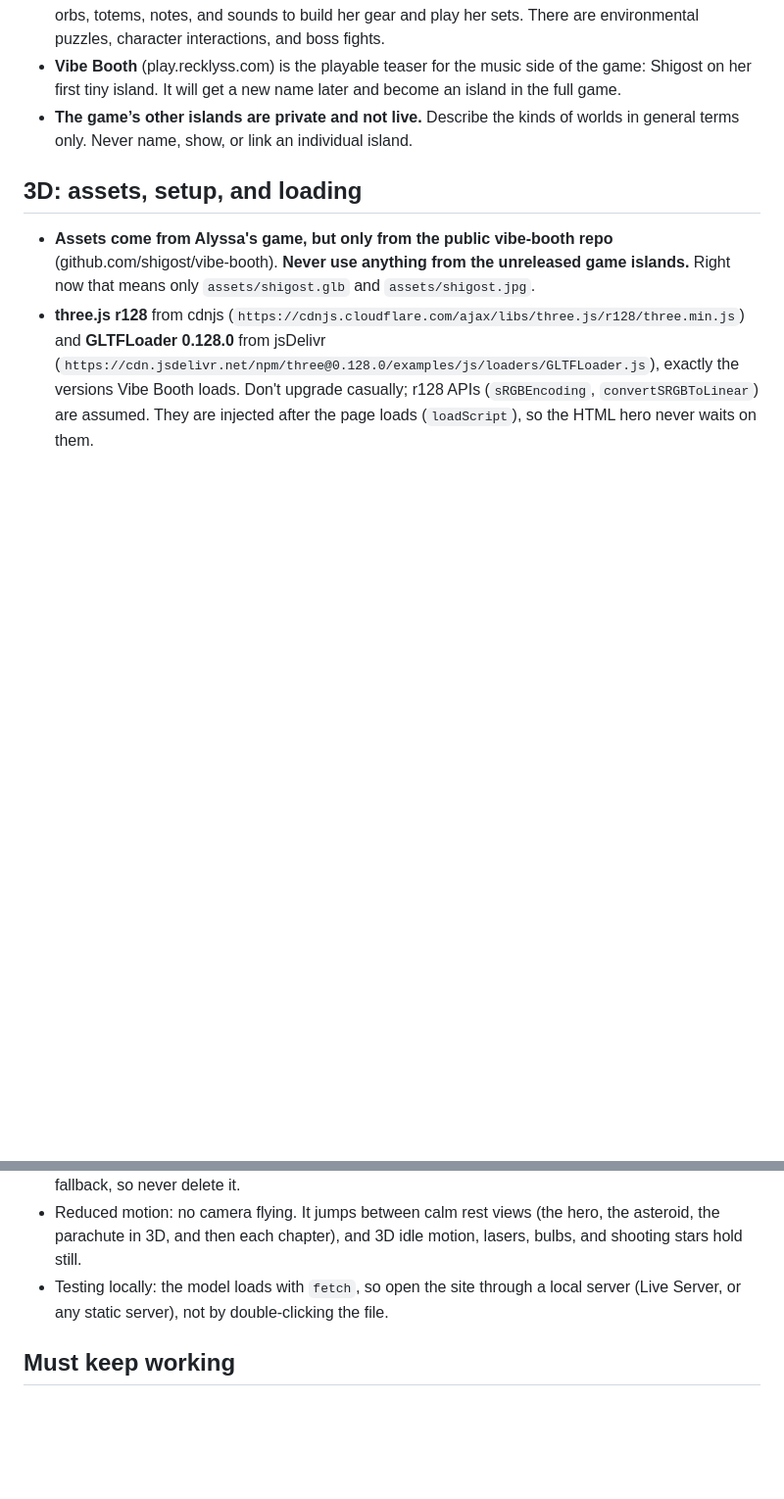
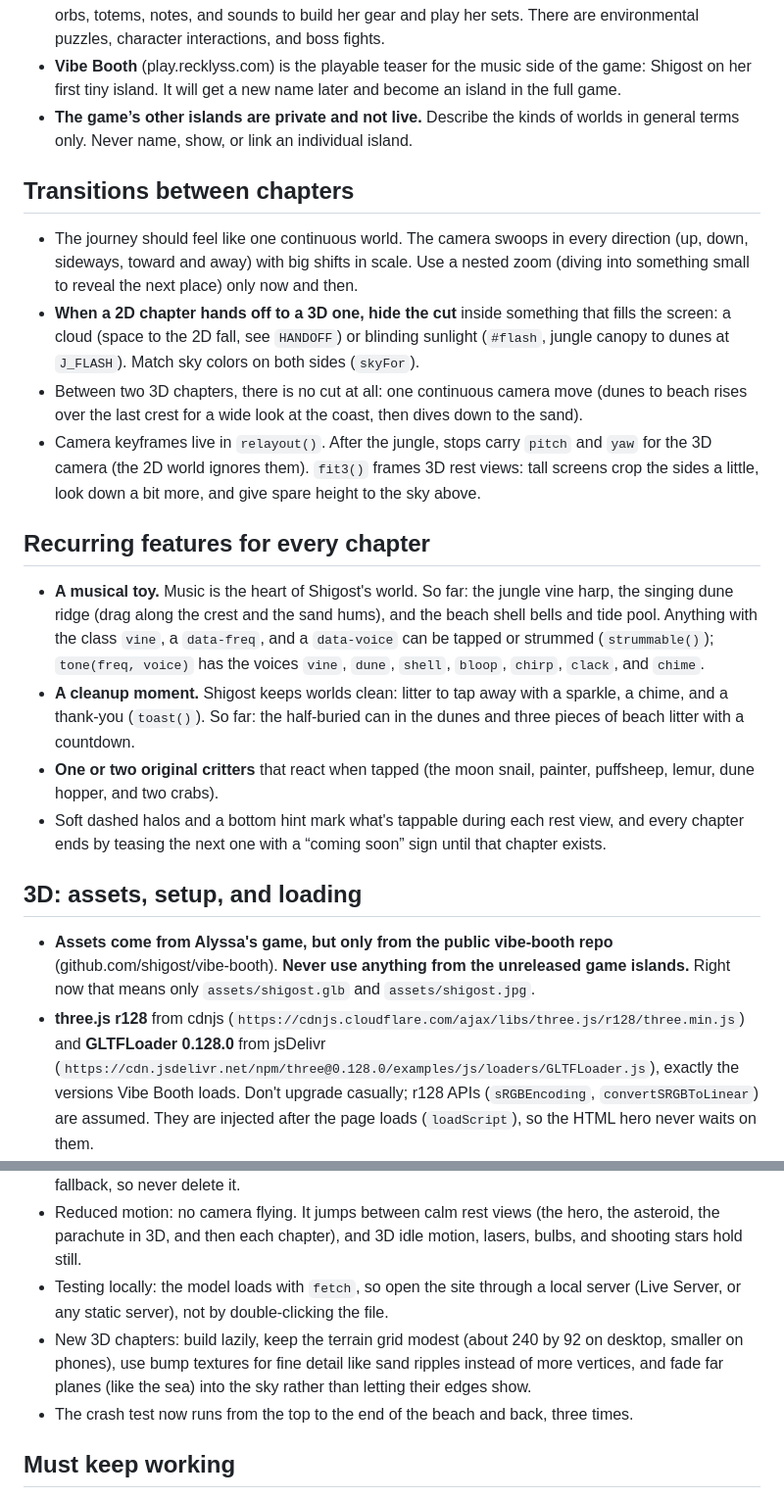
Before and after one commit to shigost/recklyss.com, a Markdown page: CLAUDE.md, 2 parts joined by grey strips. Shown at 98% size. Rendered like a GitHub page; blank space fills up the shorter version.

```diff
--- a/CLAUDE.md
+++ b/CLAUDE.md
@@ -59,6 +62,20 @@ When scrolling stops, each chapter plays an idle loop. Objects in each scene act
 - **Vibe Booth** (play.recklyss.com) is the playable teaser for the music side of the game: Shigost on her first tiny island. It will get a new name later and become an island in the full game.
 - **The game’s other islands are private and not live.** Describe the kinds of worlds in general terms only. Never name, show, or link an individual island.
 
+## Transitions between chapters
+
+- The journey should feel like one continuous world. The camera swoops in every direction (up, down, sideways, toward and away) with big shifts in scale. Use a nested zoom (diving into something small to reveal the next place) only now and then.
+- **When a 2D chapter hands off to a 3D one, hide the cut** inside something that fills the screen: a cloud (space to the 2D fall, see `HANDOFF`) or blinding sunlight (`#flash`, jungle canopy to dunes at `J_FLASH`). Match sky colors on both sides (`skyFor`).
+- Between two 3D chapters, there is no cut at all: one continuous camera move (dunes to beach rises over the last crest for a wide look at the coast, then dives down to the sand).
+- Camera keyframes live in `relayout()`. After the jungle, stops carry `pitch` and `yaw` for the 3D camera (the 2D world ignores them). `fit3()` frames 3D rest views: tall screens crop the sides a little, look down a bit more, and give spare height to the sky above.
+
+## Recurring features for every chapter
+
+- **A musical toy.** Music is the heart of Shigost's world. So far: the jungle vine harp, the singing dune ridge (drag along the crest and the sand hums), and the beach shell bells and tide pool. Anything with the class `vine`, a `data-freq`, and a `data-voice` can be tapped or strummed (`strummable()`); `tone(freq, voice)` has the voices `vine`, `dune`, `shell`, `bloop`, `chirp`, `clack`, and `chime`.
+- **A cleanup moment.** Shigost keeps worlds clean: litter to tap away with a sparkle, a chime, and a thank-you (`toast()`). So far: the half-buried can in the dunes and three pieces of beach litter with a countdown.
+- **One or two original critters** that react when tapped (the moon snail, painter, puffsheep, lemur, dune hopper, and two crabs).
+- Soft dashed halos and a bottom hint mark what's tappable during each rest view, and every chapter ends by teasing the next one with a “coming soon” sign until that chapter exists.
+
 ## 3D: assets, setup, and loading
 
 - **Assets come from Alyssa's game, but only from the public vibe-booth repo** (github.com/shigost/vibe-booth). **Never use anything from the unreleased game islands.** Right now that means only `assets/shigost.glb` and `assets/shigost.jpg`.
@@ -121,6 +150,8 @@ Mobile Safari ran out of graphics memory and reloaded when the world was built f
 - The hero stays real HTML, so it shows instantly while three.js loads. The 2D space chapter is the fallback, so never delete it.
 - Reduced motion: no camera flying. It jumps between calm rest views (the hero, the asteroid, the parachute in 3D, and then each chapter), and 3D idle motion, lasers, bulbs, and shooting stars hold still.
 - Testing locally: the model loads with `fetch`, so open the site through a local server (Live Server, or any static server), not by double-clicking the file.
+- New 3D chapters: build lazily, keep the terrain grid modest (about 240 by 92 on desktop, smaller on phones), use bump textures for fine detail like sand ripples instead of more vertices, and fade far planes (like the sea) into the sky rather than letting their edges show.
+- The crash test now runs from the top to the end of the beach and back, three times.
 
 ## Must keep working
 
```
Also changed, not shown: other parts of CLAUDE.md (+22 -6 lines).
